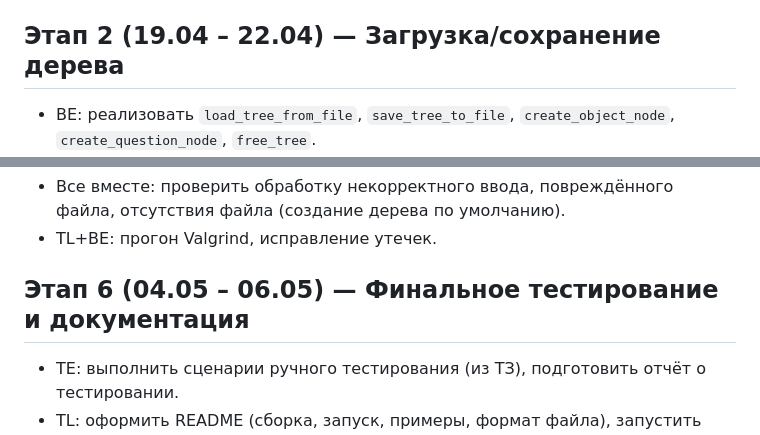
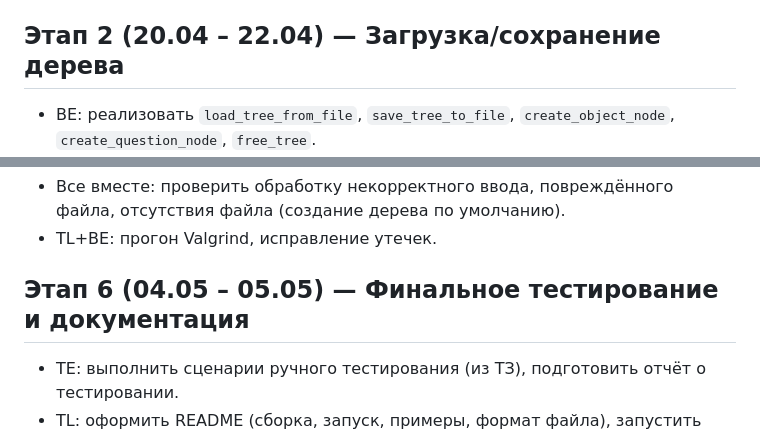
Before and after one commit to kekadoo/akinator, a Markdown page: README.md, 2 parts joined by grey strips. Rendered like a GitHub page.

```diff
--- a/README.md
+++ b/README.md
@@ -10,7 +10,7 @@
 - FE: создать `io.h`, `io.c` с заглушками, реализовать безопасный ввод строк.
 - TE: подготовить начальные файлы деревьев (`data/default_tree.txt`, `data/superheroes.txt`) на выбранную тему.
 
-## Этап 2 (19.04 – 22.04) — Загрузка/сохранение дерева
+## Этап 2 (20.04 – 22.04) — Загрузка/сохранение дерева
 - BE: реализовать `load_tree_from_file`, `save_tree_to_file`, `create_object_node`, `create_question_node`, `free_tree`.
 - TE: написать юнит-тесты для сериализации (проверить, что после сохранения и загрузки дерево идентично).
 
@@ -30,7 +30,7 @@
 - Все вместе: проверить обработку некорректного ввода, повреждённого файла, отсутствия файла (создание дерева по умолчанию).
 - TL+BE: прогон Valgrind, исправление утечек.
 
-## Этап 6 (04.05 – 06.05) — Финальное тестирование и документация
+## Этап 6 (04.05 – 05.05) — Финальное тестирование и документация
 - TE: выполнить сценарии ручного тестирования (из ТЗ), подготовить отчёт о тестировании.
 - TL: оформить README (сборка, запуск, примеры, формат файла), запустить Doxygen, провести код-ревью.
 - Все: фиксация коммитов, создание тега `v1.0`. Презентация.
```
Also changed, not shown: other parts of README.md (+1 -1 lines).
